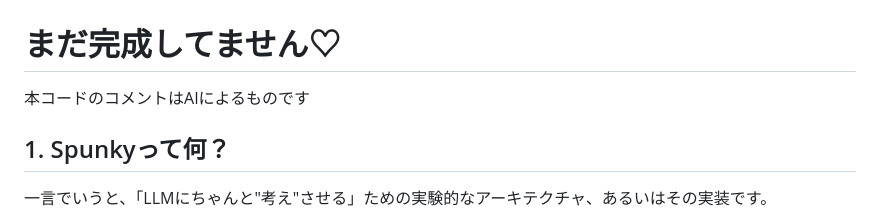
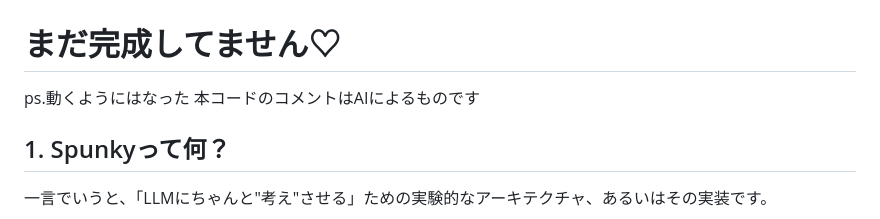
Before and after one commit to rintaro-s/Spunky, a Markdown page: readme.md, the part around the change. Drawn GitHub-style.

```diff
--- a/readme.md
+++ b/readme.md
@@ -1,5 +1,6 @@
 # Spunky プロジェクト
 # まだ完成してません♡
+ps.動くようにはなった
 本コードのコメントはAIによるものです
 ## 1. Spunkyって何？
 
```
